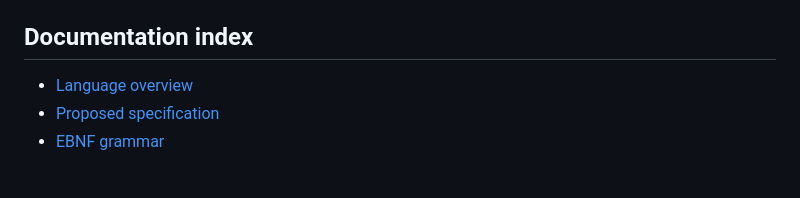
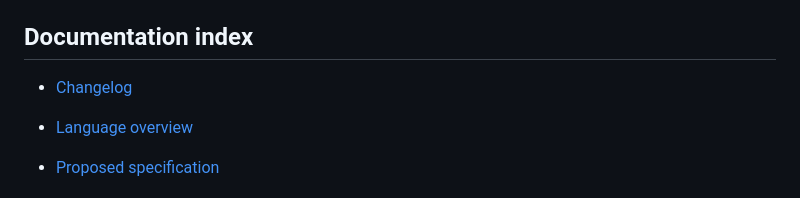
Before and after one commit to ArkansasIo/NUDL-0.3, a Markdown page: README.md, the part around the change. Rendered like a GitHub page; blank space fills up the shorter version.

Commit message:
docs: link NUDL development changelog

```diff
--- a/README.md
+++ b/README.md
@@ -62,6 +62,8 @@ data people: Person {
 
 ## Documentation index
 
+- [Changelog](CHANGELOG.md)
+
 - [Language overview](docs/LANGUAGE.md)
 - [Proposed specification](spec/SPEC-0.3.md)
 - [EBNF grammar](grammar/NUDL-0.3.ebnf)
```
